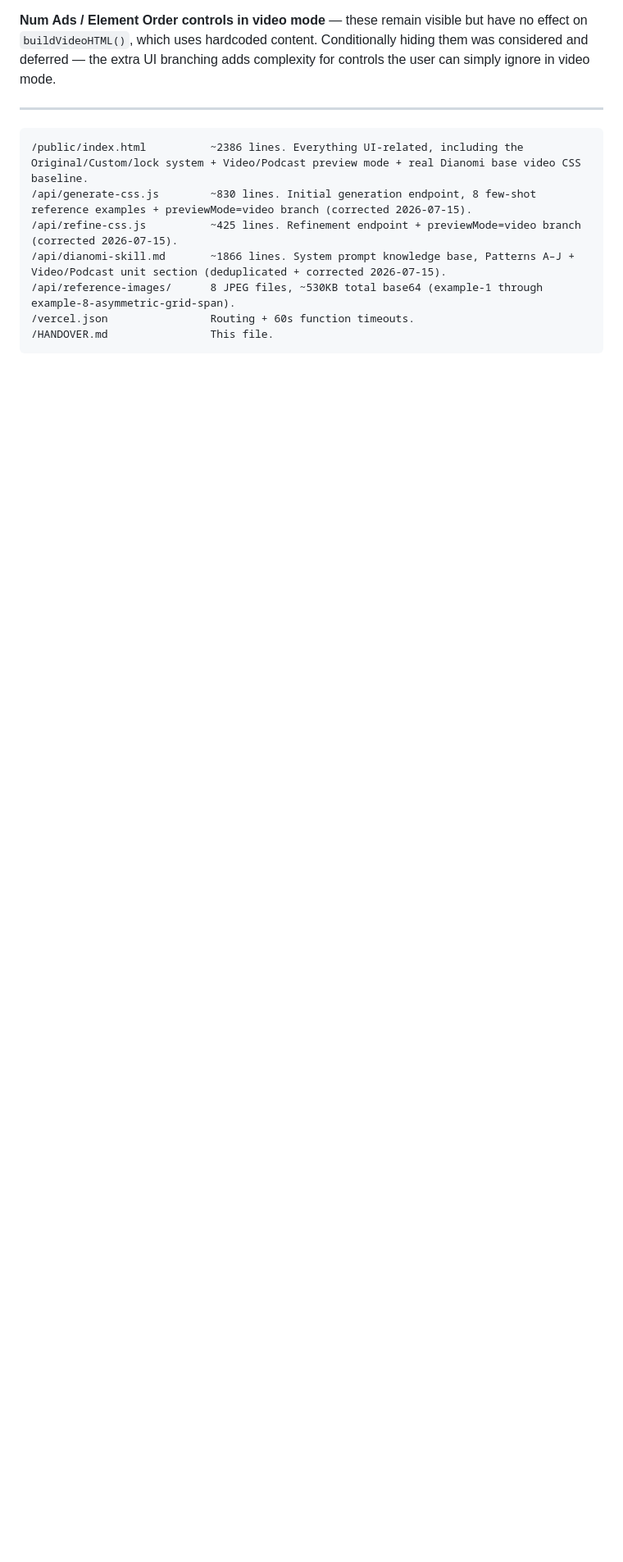
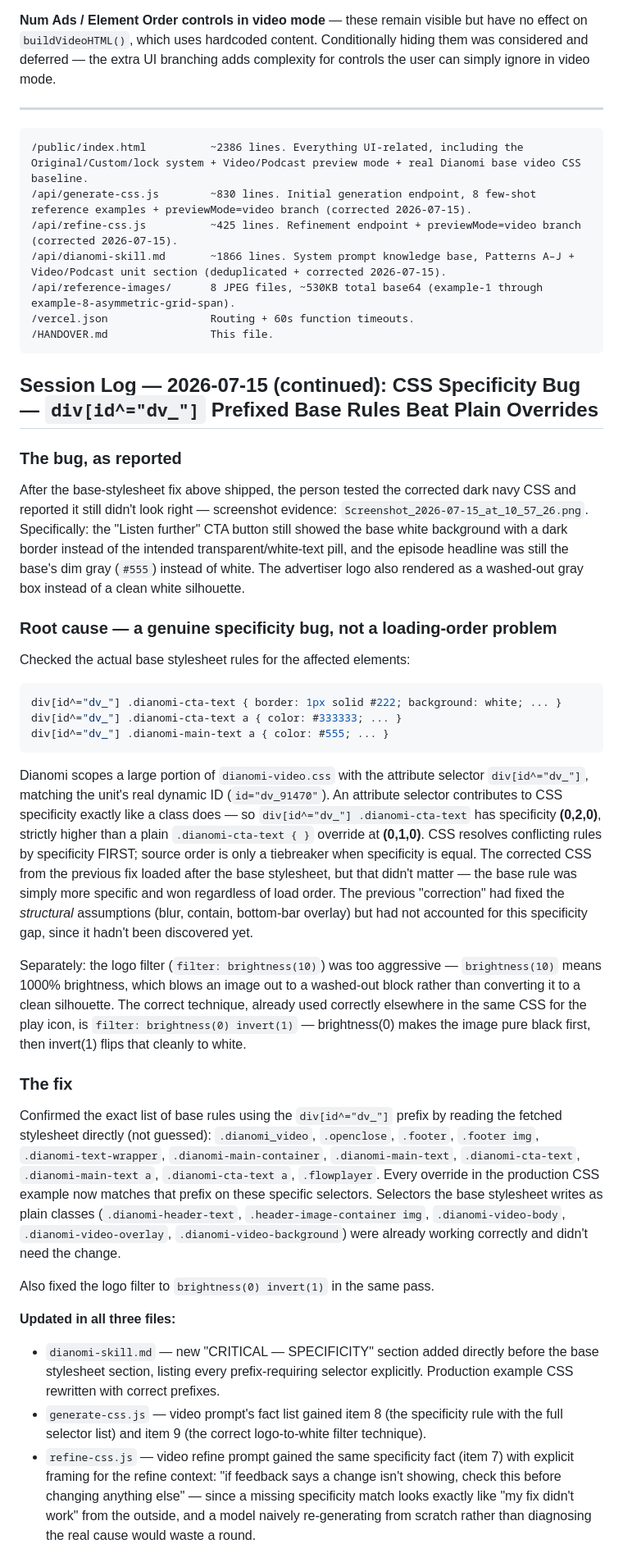
Before and after one commit to aadithyask99-boop/Subtype, a Markdown page: HANDOVER.md, the part around one of its changes. Shown at 82% size. Rendered like a GitHub page; blank space fills up the shorter version.

Commit message:
Document specificity bug fix: div[id^=dv_] prefixed base rules

````diff
--- a/HANDOVER.md
+++ b/HANDOVER.md
@@ -718,3 +718,33 @@ Four files changed, all additive — no existing smartad logic modified:
 /HANDOVER.md                This file.
 ```
 
+## Session Log — 2026-07-15 (continued): CSS Specificity Bug — `div[id^="dv_"]` Prefixed Base Rules Beat Plain Overrides
+
+### The bug, as reported
+
+After the base-stylesheet fix above shipped, the person tested the corrected dark navy CSS and reported it still didn't look right — screenshot evidence: `Screenshot_2026-07-15_at_10_57_26.png`. Specifically: the "Listen further" CTA button still showed the base white background with a dark border instead of the intended transparent/white-text pill, and the episode headline was still the base's dim gray (`#555`) instead of white. The advertiser logo also rendered as a washed-out gray box instead of a clean white silhouette.
+
+### Root cause — a genuine specificity bug, not a loading-order problem
+
+Checked the actual base stylesheet rules for the affected elements:
+```css
+div[id^="dv_"] .dianomi-cta-text { border: 1px solid #222; background: white; ... }
+div[id^="dv_"] .dianomi-cta-text a { color: #333333; ... }
+div[id^="dv_"] .dianomi-main-text a { color: #555; ... }
+```
+
+Dianomi scopes a large portion of `dianomi-video.css` with the attribute selector `div[id^="dv_"]`, matching the unit's real dynamic ID (`id="dv_91470"`). An attribute selector contributes to CSS specificity exactly like a class does — so `div[id^="dv_"] .dianomi-cta-text` has specificity **(0,2,0)**, strictly higher than a plain `.dianomi-cta-text { }` override at **(0,1,0)**. CSS resolves conflicting rules by specificity FIRST; source order is only a tiebreaker when specificity is equal. The corrected CSS from the previous fix loaded after the base stylesheet, but that didn't matter — the base rule was simply more specific and won regardless of load order. The previous "correction" had fixed the *structural* assumptions (blur, contain, bottom-bar overlay) but had not accounted for this specificity gap, since it hadn't been discovered yet.
+
+Separately: the logo filter (`filter: brightness(10)`) was too aggressive — `brightness(10)` means 1000% brightness, which blows an image out to a washed-out block rather than converting it to a clean silhouette. The correct technique, already used correctly elsewhere in the same CSS for the play icon, is `filter: brightness(0) invert(1)` — brightness(0) makes the image pure black first, then invert(1) flips that cleanly to white.
+
+### The fix
+
+Confirmed the exact list of base rules using the `div[id^="dv_"]` prefix by reading the fetched stylesheet directly (not guessed): `.dianomi_video`, `.openclose`, `.footer`, `.footer img`, `.dianomi-text-wrapper`, `.dianomi-main-container`, `.dianomi-main-text`, `.dianomi-cta-text`, `.dianomi-main-text a`, `.dianomi-cta-text a`, `.flowplayer`. Every override in the production CSS example now matches that prefix on these specific selectors. Selectors the base stylesheet writes as plain classes (`.dianomi-header-text`, `.header-image-container img`, `.dianomi-video-body`, `.dianomi-video-overlay`, `.dianomi-video-background`) were already working correctly and didn't need the change.
+
+Also fixed the logo filter to `brightness(0) invert(1)` in the same pass.
+
+**Updated in all three files:**
+- `dianomi-skill.md` — new "CRITICAL — SPECIFICITY" section added directly before the base stylesheet section, listing every prefix-requiring selector explicitly. Production example CSS rewritten with correct prefixes.
+- `generate-css.js` — video prompt's fact list gained item 8 (the specificity rule with the full selector list) and item 9 (the correct logo-to-white filter technique).
+- `refine-css.js` — video refine prompt gained the same specificity fact (item 7) with explicit framing for the refine context: "if feedback says a change isn't showing, check this before changing anything else" — since a missing specificity match looks exactly like "my fix didn't work" from the outside, and a model naively re-generating from scratch rather than diagnosing the real cause would waste a round.
+
````
Also changed, not shown: other parts of HANDOVER.md (+6 -0 lines).
